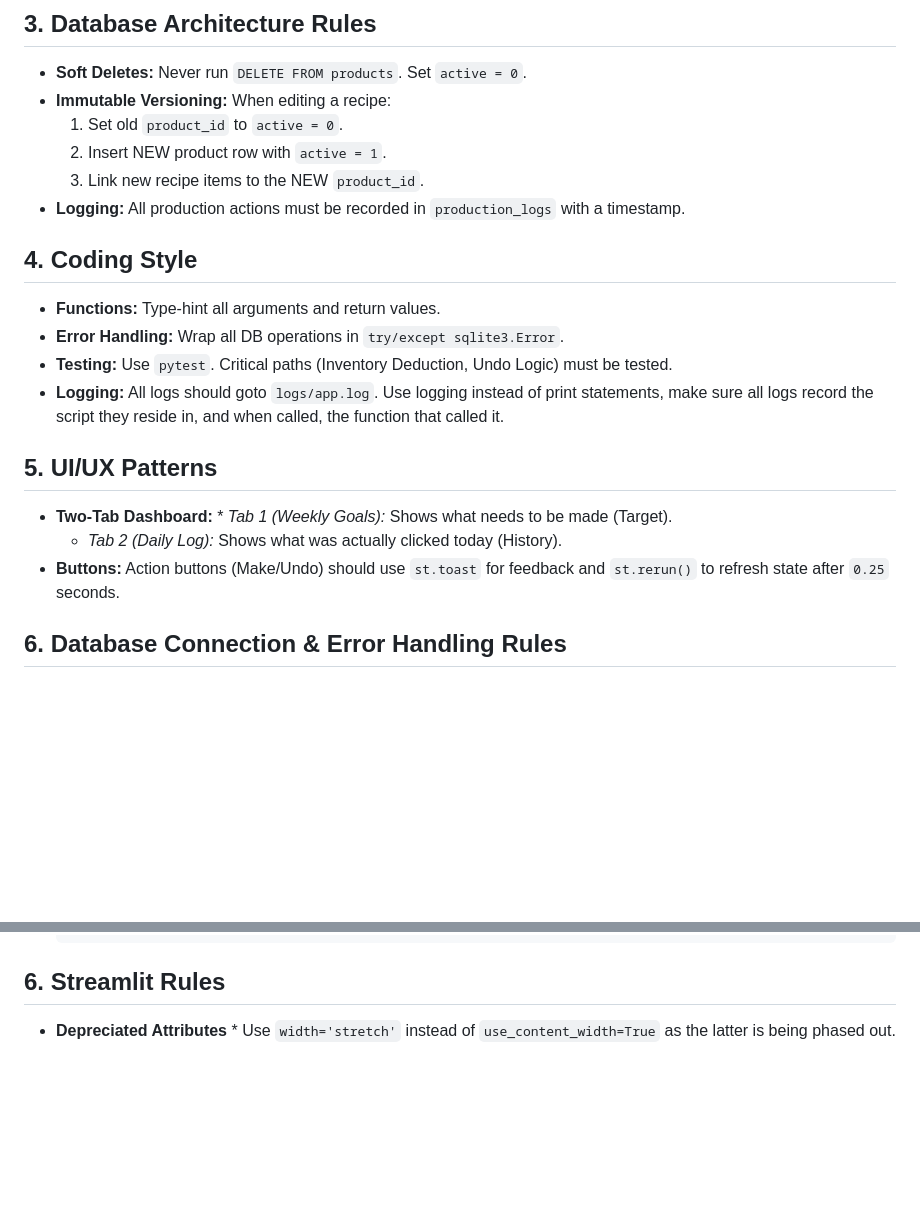
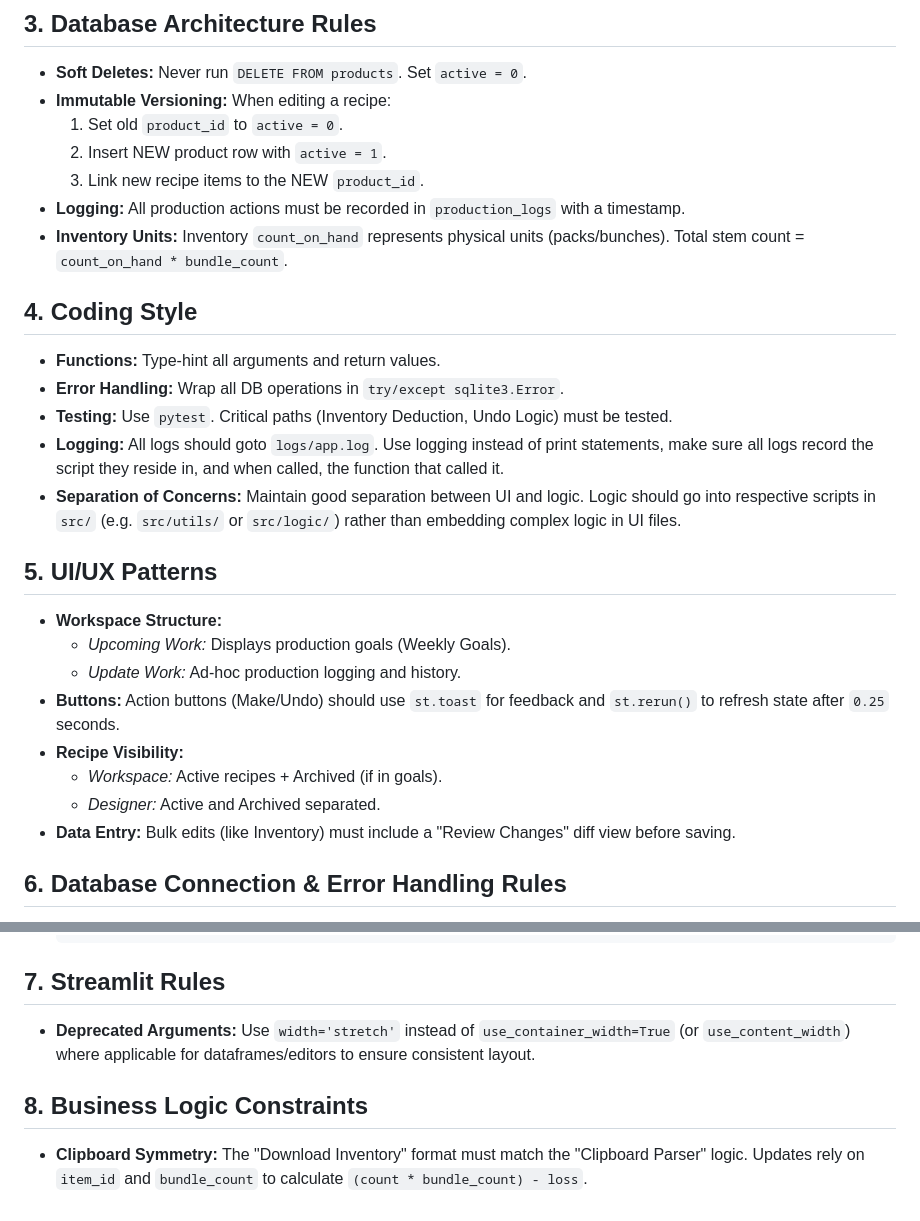
Before and after one commit to ThomasBakaysaJr/FlowershopInventoryApp, a Markdown page: AI_INSTRUCTIONS.md, 2 parts joined by grey strips. Rendered like a GitHub page; blank space fills up the shorter version.

Commit message:
update: Add context to instruction file for ease of AI assistance.

````diff
--- a/AI_INSTRUCTIONS.md
+++ b/AI_INSTRUCTIONS.md
@@ -20,18 +20,25 @@
     2.  Insert NEW product row with `active = 1`.
     3.  Link new recipe items to the NEW `product_id`.
 * **Logging:** All production actions must be recorded in `production_logs` with a timestamp.
+* **Inventory Units:** Inventory `count_on_hand` represents physical units (packs/bunches). Total stem count = `count_on_hand * bundle_count`.
 
 ## 4. Coding Style
 * **Functions:** Type-hint all arguments and return values.
 * **Error Handling:** Wrap all DB operations in `try/except sqlite3.Error`.
 * **Testing:** Use `pytest`. Critical paths (Inventory Deduction, Undo Logic) must be tested.
 * **Logging:** All logs should goto `logs/app.log`. Use logging instead of print statements, make sure all logs record the script they reside in, and when called, the function that called it.
+* **Separation of Concerns:** Maintain good separation between UI and logic. Logic should go into respective scripts in `src/` (e.g. `src/utils/` or `src/logic/`) rather than embedding complex logic in UI files.
 
 
 ## 5. UI/UX Patterns
-* **Two-Tab Dashboard:** * *Tab 1 (Weekly Goals):* Shows what needs to be made (Target).
-    * *Tab 2 (Daily Log):* Shows what was actually clicked today (History).
+* **Workspace Structure:**
+    * *Upcoming Work:* Displays production goals (Weekly Goals).
+    * *Update Work:* Ad-hoc production logging and history.
 * **Buttons:** Action buttons (Make/Undo) should use `st.toast` for feedback and `st.rerun()` to refresh state after `0.25` seconds.
+* **Recipe Visibility:**
+    * *Workspace:* Active recipes + Archived (if in goals).
+    * *Designer:* Active and Archived separated.
+* **Data Entry:** Bulk edits (like Inventory) must include a "Review Changes" diff view before saving.
 
 ## 6. Database Connection & Error Handling Rules
 * **The "Safe Pattern" Requirement:** SQLite relies on strict connection management to avoid "Database Locked" errors.
@@ -57,5 +64,8 @@
         conn.close()
     ```
 
-## 6. Streamlit Rules
-* **Depreciated Attributes** * Use `width='stretch'` instead of `use_content_width=True` as the latter is being phased out.
+## 7. Streamlit Rules
+* **Deprecated Arguments:** Use `width='stretch'` instead of `use_container_width=True` (or `use_content_width`) where applicable for dataframes/editors to ensure consistent layout.
+
+## 8. Business Logic Constraints
+* **Clipboard Symmetry:** The "Download Inventory" format must match the "Clipboard Parser" logic. Updates rely on `item_id` and `bundle_count` to calculate `(count * bundle_count) - loss`.
````
